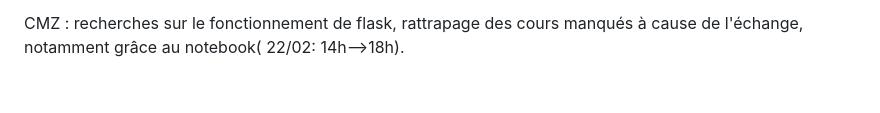
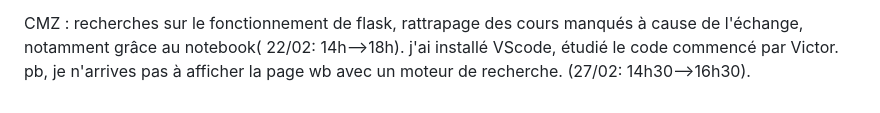
Before and after one commit to usernameVICisnotavailable/NSI_Projet-f-vrier, a Markdown page: README.md, the part around the change. Drawn GitHub-style.

```diff
--- a/README.md
+++ b/README.md
@@ -34,3 +34,4 @@ VLP : Premiers pas avec le serveur en flask : tests et appropriation du notebook
 
 
 CMZ : recherches sur le fonctionnement de flask, rattrapage des cours manqués à cause de l'échange, notamment grâce au notebook( 22/02: 14h-->18h).
+j'ai installé VScode, étudié le code commencé par Victor. pb, je n'arrives pas à afficher la page wb avec un moteur de recherche. (27/02: 14h30-->16h30).
```
